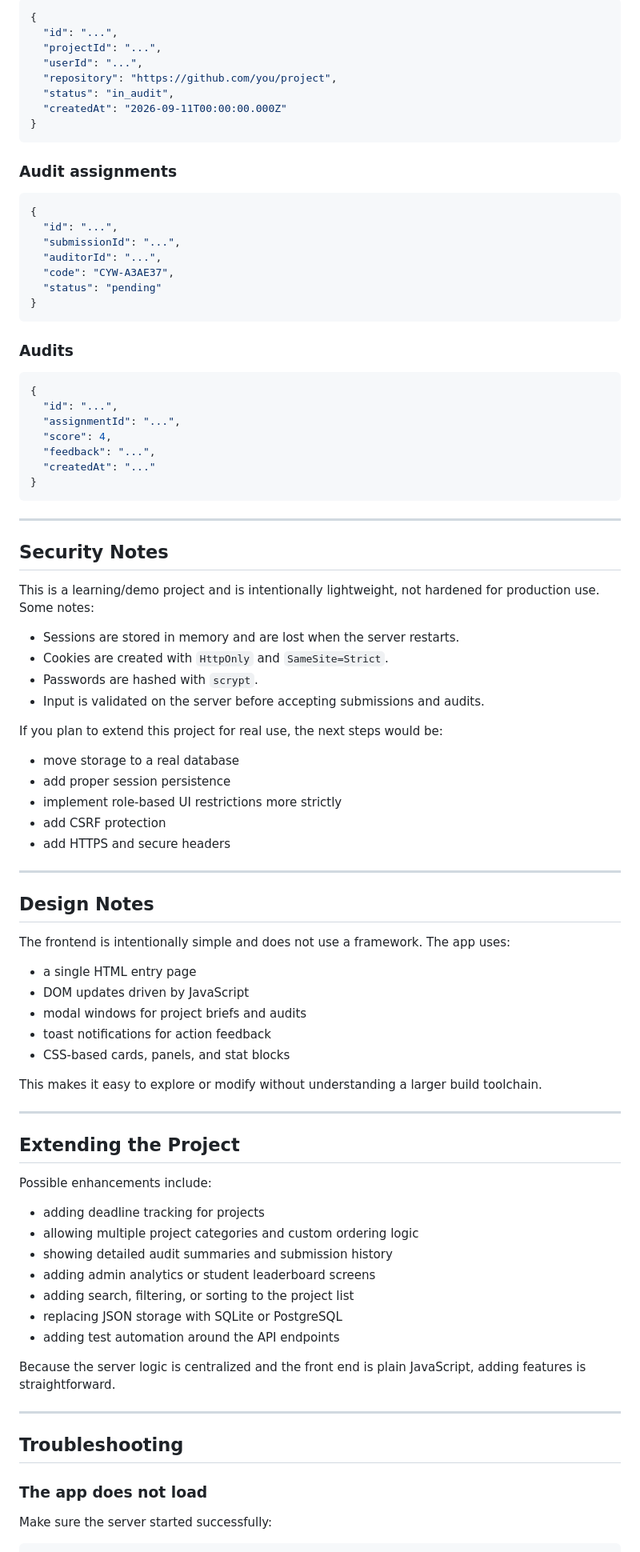
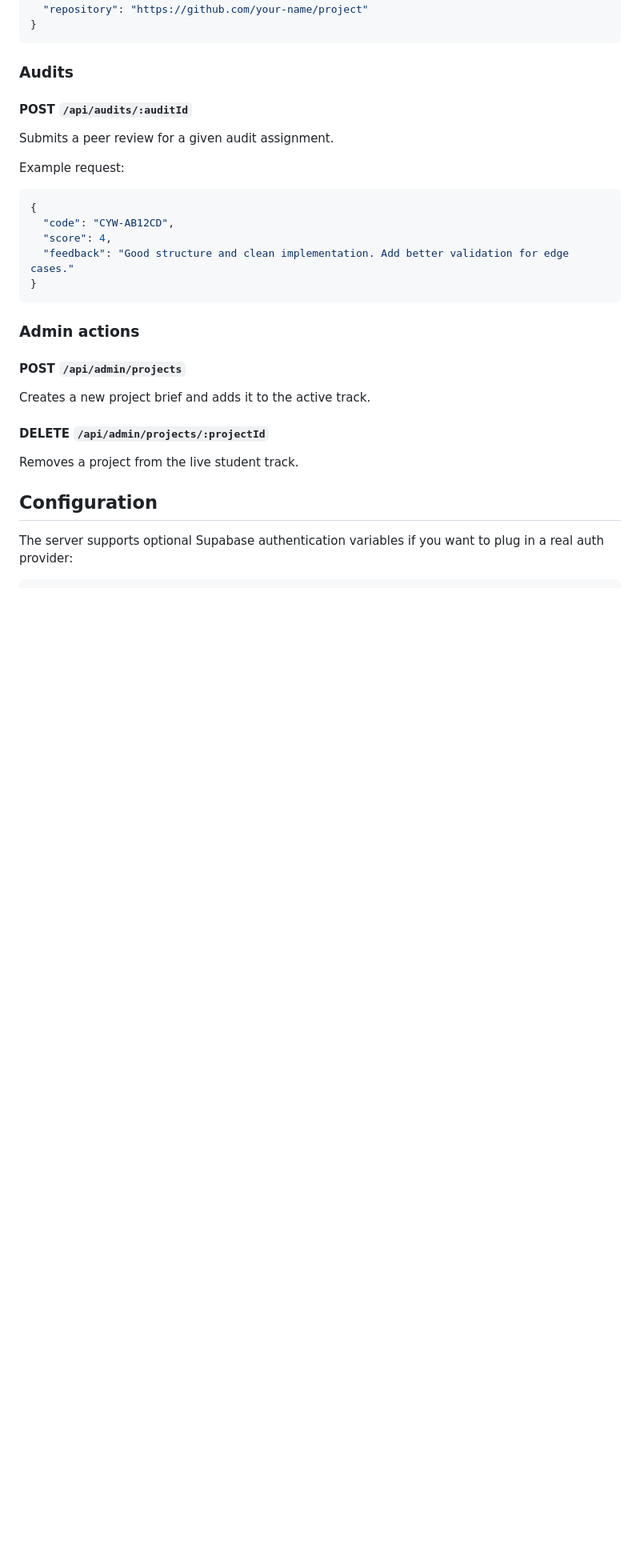
Before and after one commit to piusjohn/code-your-world, a Markdown page: README.md, the part around one of its changes. Shown at 80% size. GitHub-like rendering; blank space fills up the shorter version.

````diff
--- a/README.md
+++ b/README.md
@@ -315,93 +182,35 @@ The application stores data in a single JSON file at [data/db.json](data/db.json
-```json
-{
-  "id": "...",
-  "projectId": "...",
-  "userId": "...",
-  "repository": "https://github.com/you/project",
-  "status": "in_audit",
-  "createdAt": "2026-09-11T00:00:00.000Z"
-}
-```
-
-### Audit assignments
-
-```json
-{
-  "id": "...",
-  "submissionId": "...",
-  "auditorId": "...",
-  "code": "CYW-A3AE37",
-  "status": "pending"
+  "repository": "https://github.com/your-name/project"
 }
 ```
 
 ### Audits
 
+#### POST `/api/audits/:auditId`
+
+Submits a peer review for a given audit assignment.
+
+Example request:
+
 ```json
 {
-  "id": "...",
-  "assignmentId": "...",
+  "code": "CYW-AB12CD",
   "score": 4,
-  "feedback": "...",
-  "createdAt": "..."
+  "feedback": "Good structure and clean implementation. Add better validation for edge cases."
 }
 ```
 
----
+### Admin actions
 
-## Security Notes
+#### POST `/api/admin/projects`
 
-This is a learning/demo project and is intentionally lightweight, not hardened for production use. Some notes:
+Creates a new project brief and adds it to the active track.
 
-- Sessions are stored in memory and are lost when the server restarts.
-- Cookies are created with `HttpOnly` and `SameSite=Strict`.
-- Passwords are hashed with `scrypt`.
-- Input is validated on the server before accepting submissions and audits.
+#### DELETE `/api/admin/projects/:projectId`
 
-If you plan to extend this project for real use, the next steps would be:
+Removes a project from the live student track.
 
-- move storage to a real database
-- add proper session persistence
-- implement role-based UI restrictions more strictly
-- add CSRF protection
-- add HTTPS and secure headers
+## Configuration
 
----
-
-## Design Notes
-
-The frontend is intentionally simple and does not use a framework. The app uses:
-
-- a single HTML entry page
-- DOM updates driven by JavaScript
-- modal windows for project briefs and audits
-- toast notifications for action feedback
-- CSS-based cards, panels, and stat blocks
-
-This makes it easy to explore or modify without understanding a larger build toolchain.
-
----
-
-## Extending the Project
-
-Possible enhancements include:
-
-- adding deadline tracking for projects
-- allowing multiple project categories and custom ordering logic
-- showing detailed audit summaries and submission history
-- adding admin analytics or student leaderboard screens
-- adding search, filtering, or sorting to the project list
-- replacing JSON storage with SQLite or PostgreSQL
-- adding test automation around the API endpoints
-
-Because the server logic is centralized and the front end is plain JavaScript, adding features is straightforward.
-
----
-
-## Troubleshooting
-
-### The app does not load
-
-Make sure the server started successfully:
+The server supports optional Supabase authentication variables if you want to plug in a real auth provider:
 
 ```bash
````
Also changed, not shown: other parts of README.md (+136 -263 lines).
